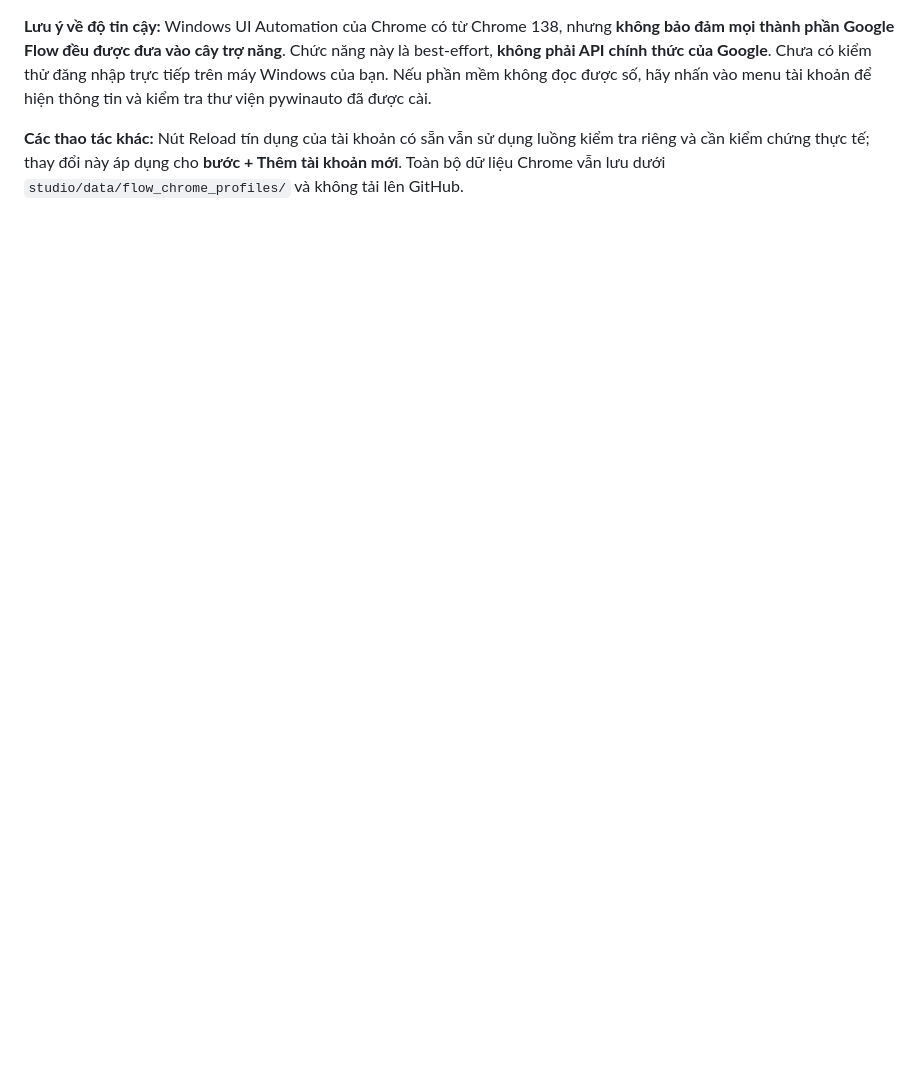
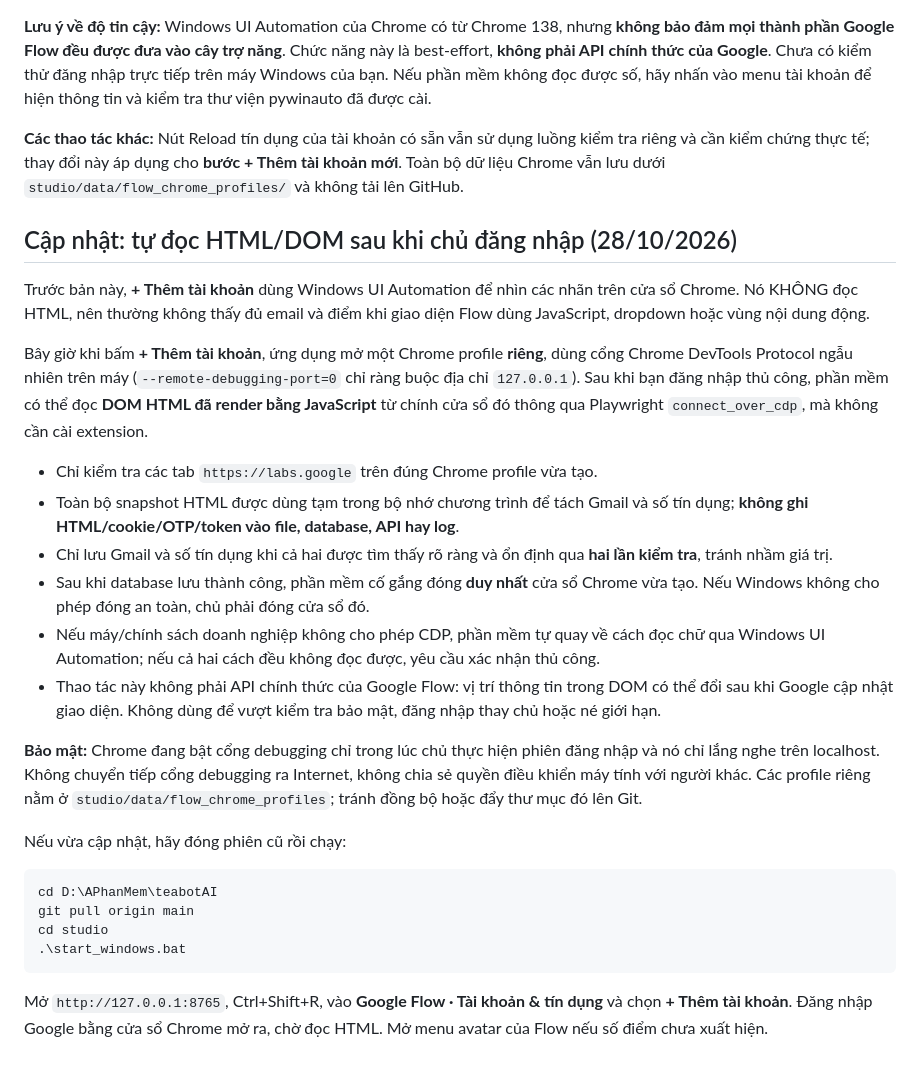
Before and after one commit to junsu123/teabotAI, a Markdown page: studio/GOOGLE_FLOW_ACCOUNTS.md, the part around the change. Rendered like a GitHub page; blank space fills up the shorter version.

Commit message:
Document authenticated live Chrome DOM snapshot after Flow login, privacy controls and UIA fallback

```diff
--- a/studio/GOOGLE_FLOW_ACCOUNTS.md
+++ b/studio/GOOGLE_FLOW_ACCOUNTS.md
@@ -141,3 +141,30 @@ Google có thể trả về `Couldn't sign you in` khi Playwright trực tiếp
 **Lưu ý về độ tin cậy:** Windows UI Automation của Chrome có từ Chrome 138, nhưng **không bảo đảm mọi thành phần Google Flow đều được đưa vào cây trợ năng**. Chức năng này là best-effort, **không phải API chính thức của Google**. Chưa có kiểm thử đăng nhập trực tiếp trên máy Windows của bạn. Nếu phần mềm không đọc được số, hãy nhấn vào menu tài khoản để hiện thông tin và kiểm tra thư viện pywinauto đã được cài.
 
 **Các thao tác khác:** Nút Reload tín dụng của tài khoản có sẵn vẫn sử dụng luồng kiểm tra riêng và cần kiểm chứng thực tế; thay đổi này áp dụng cho **bước + Thêm tài khoản mới**. Toàn bộ dữ liệu Chrome vẫn lưu dưới `studio/data/flow_chrome_profiles/` và không tải lên GitHub.
+
+
+## Cập nhật: tự đọc HTML/DOM sau khi chủ đăng nhập (28/10/2026)
+
+Trước bản này, **+ Thêm tài khoản** dùng Windows UI Automation để nhìn các nhãn trên cửa sổ Chrome. Nó KHÔNG đọc HTML, nên thường không thấy đủ email và điểm khi giao diện Flow dùng JavaScript, dropdown hoặc vùng nội dung động.
+
+Bây giờ khi bấm **+ Thêm tài khoản**, ứng dụng mở một Chrome profile **riêng**, dùng cổng Chrome DevTools Protocol ngẫu nhiên trên máy (`--remote-debugging-port=0` chỉ ràng buộc địa chỉ `127.0.0.1`). Sau khi bạn đăng nhập thủ công, phần mềm có thể đọc **DOM HTML đã render bằng JavaScript** từ chính cửa sổ đó thông qua Playwright `connect_over_cdp`, mà không cần cài extension.
+
+- Chỉ kiểm tra các tab `https://labs.google` trên đúng Chrome profile vừa tạo.
+- Toàn bộ snapshot HTML được dùng tạm trong bộ nhớ chương trình để tách Gmail và số tín dụng; **không ghi HTML/cookie/OTP/token vào file, database, API hay log**.
+- Chỉ lưu Gmail và số tín dụng khi cả hai được tìm thấy rõ ràng và ổn định qua **hai lần kiểm tra**, tránh nhầm giá trị.
+- Sau khi database lưu thành công, phần mềm cố gắng đóng **duy nhất** cửa sổ Chrome vừa tạo. Nếu Windows không cho phép đóng an toàn, chủ phải đóng cửa sổ đó.
+- Nếu máy/chính sách doanh nghiệp không cho phép CDP, phần mềm tự quay về cách đọc chữ qua Windows UI Automation; nếu cả hai cách đều không đọc được, yêu cầu xác nhận thủ công.
+- Thao tác này không phải API chính thức của Google Flow: vị trí thông tin trong DOM có thể đổi sau khi Google cập nhật giao diện. Không dùng để vượt kiểm tra bảo mật, đăng nhập thay chủ hoặc né giới hạn.
+
+**Bảo mật:** Chrome đang bật cổng debugging chỉ trong lúc chủ thực hiện phiên đăng nhập và nó chỉ lắng nghe trên localhost. Không chuyển tiếp cổng debugging ra Internet, không chia sẻ quyền điều khiển máy tính với người khác. Các profile riêng nằm ở `studio/data/flow_chrome_profiles`; tránh đồng bộ hoặc đẩy thư mục đó lên Git.
+
+Nếu vừa cập nhật, hãy đóng phiên cũ rồi chạy:
+
+~~~powershell
+cd D:\APhanMem\teabotAI
+git pull origin main
+cd studio
+.\start_windows.bat
+~~~
+
+Mở `http://127.0.0.1:8765`, Ctrl+Shift+R, vào **Google Flow · Tài khoản & tín dụng** và chọn **+ Thêm tài khoản**. Đăng nhập Google bằng cửa sổ Chrome mở ra, chờ đọc HTML. Mở menu avatar của Flow nếu số điểm chưa xuất hiện.
```
